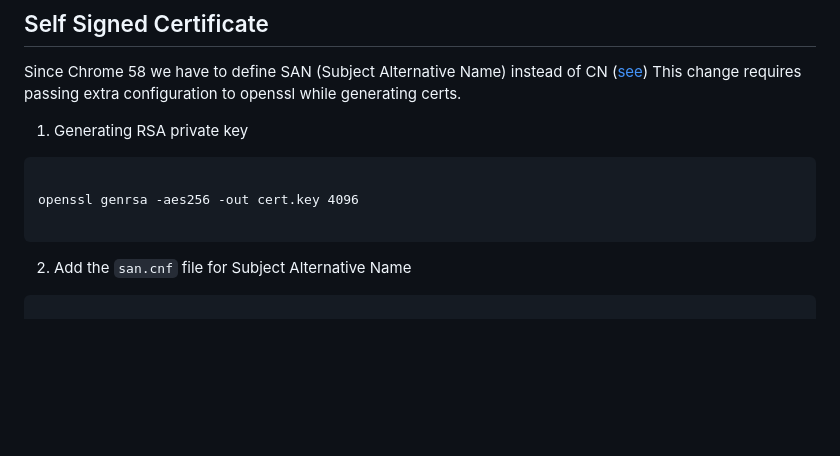
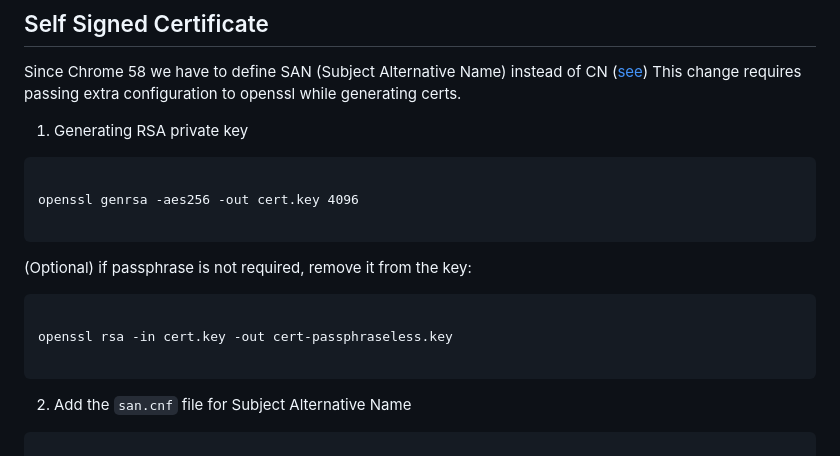
Before and after one commit to erudinsky/cheat-sheets, a Markdown page: self-signed-certificate.md, the part around the change. GitHub-like rendering; blank space fills up the shorter version.

Commit message:
Added optional removal of passphrase to self-signed cert key 🔑

````diff
--- a/self-signed-certificate.md
+++ b/self-signed-certificate.md
@@ -49,6 +49,14 @@ Since Chrome 58 we have to define SAN (Subject Alternative Name) instead of CN (
 ```
 
 openssl genrsa -aes256 -out cert.key 4096
+
+```
+
+(Optional) if passphrase is not required, remove it from the key:
+
+```
+
+openssl rsa -in cert.key -out cert-passphraseless.key
 
 ```
 
````
